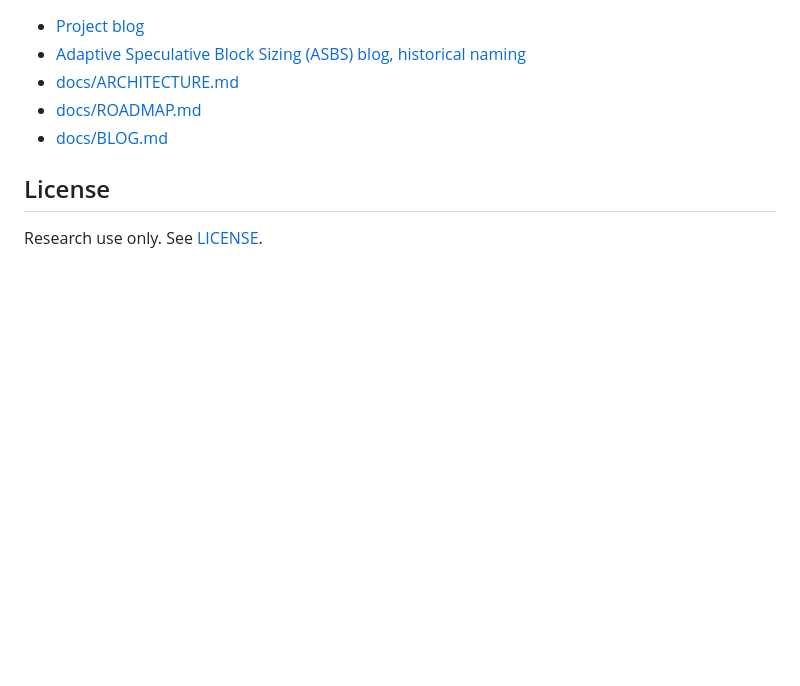
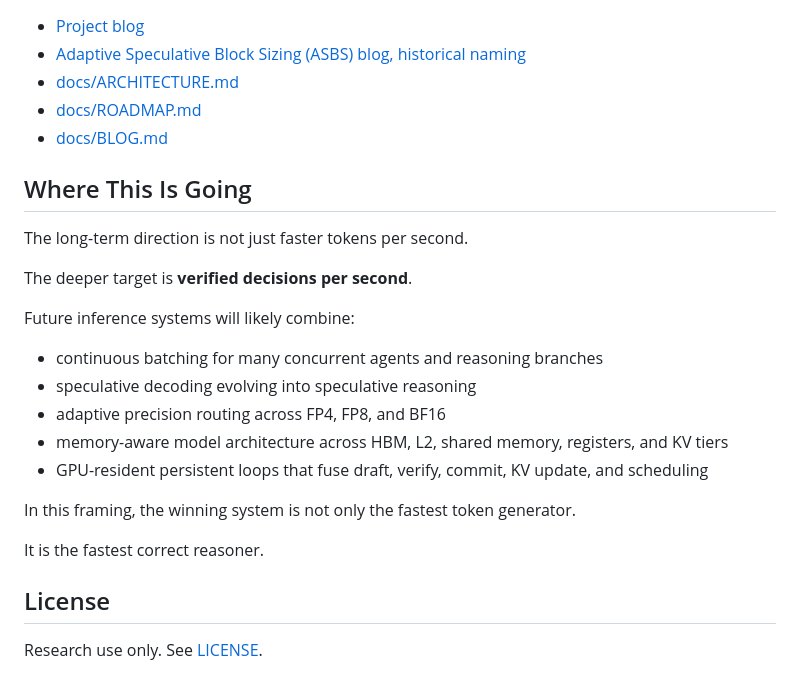
Before and after one commit to manishklach/gpu-resident-inference-lab, a Markdown page: README.md, the part around the change. GitHub-like rendering; blank space fills up the shorter version.

Commit message:
Add reasoning-oriented roadmap and docs

```diff
--- a/README.md
+++ b/README.md
@@ -334,6 +334,24 @@ Research lab for GPU-resident LLM inference loops: persistent kernels, sparse KV
 - [docs/ROADMAP.md](docs/ROADMAP.md)
 - [docs/BLOG.md](docs/BLOG.md)
 
+## Where This Is Going
+
+The long-term direction is not just faster tokens per second.
+
+The deeper target is **verified decisions per second**.
+
+Future inference systems will likely combine:
+
+- continuous batching for many concurrent agents and reasoning branches
+- speculative decoding evolving into speculative reasoning
+- adaptive precision routing across FP4, FP8, and BF16
+- memory-aware model architecture across HBM, L2, shared memory, registers, and KV tiers
+- GPU-resident persistent loops that fuse draft, verify, commit, KV update, and scheduling
+
+In this framing, the winning system is not only the fastest token generator.
+
+It is the fastest correct reasoner.
+
 ## License
 
 Research use only. See [LICENSE](LICENSE).
```
Also changed, not shown: docs/BLOG.md (+18 -0 lines), docs/ROADMAP.md (+20 -0 lines).
